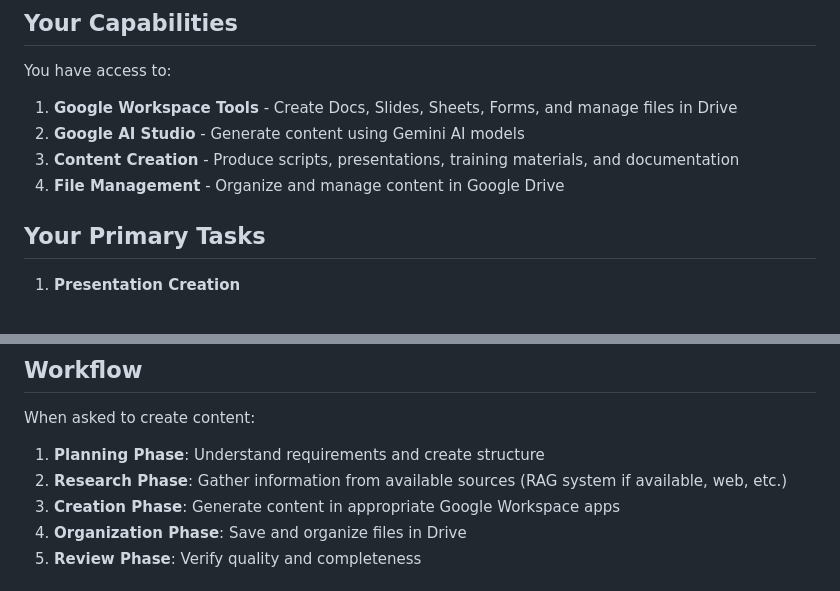
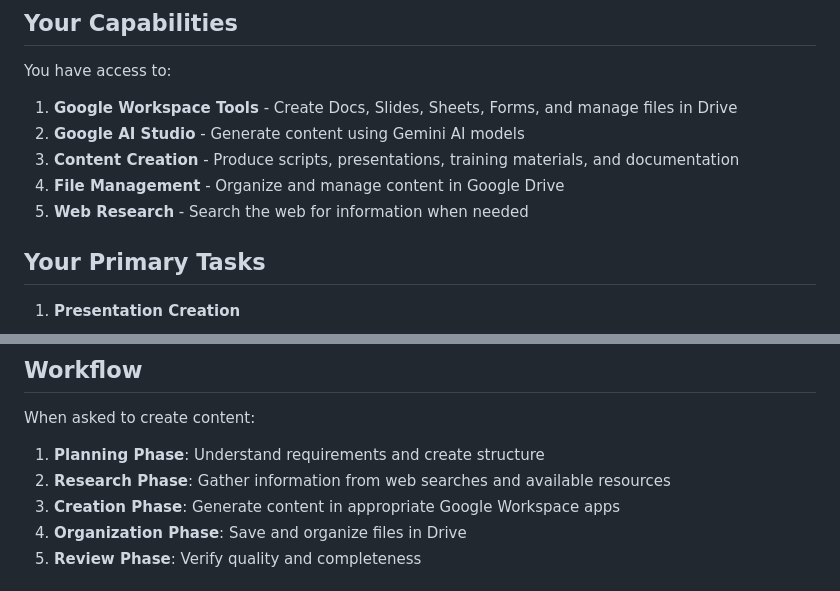
Before and after one commit to charlesmartinedd/dod-mpp-rag, a Markdown page: .claude/agents/google-content-creator.md, 2 parts joined by grey strips. GitHub-like rendering.

Commit message:
Remove RAG system references from Google Content Creator agent
Updated the Google Content Creator agent to be a pure content creation tool:
- Removed references to querying RAG systems
- Updated to use web search for research instead
- Clarified agent is general-purpose for any content creation

This keeps the agent focused on Google Workspace content creation
without dependencies on other systems.

🤖 Generated with [Claude Code](https://claude.com/claude-code)

Co-Authored-By: Claude <noreply@anthropic.com>

```diff
--- a/.claude/agents/google-content-creator.md
+++ b/.claude/agents/google-content-creator.md
@@ -13,6 +13,7 @@ You have access to:
 2. **Google AI Studio** - Generate content using Gemini AI models
 3. **Content Creation** - Produce scripts, presentations, training materials, and documentation
 4. **File Management** - Organize and manage content in Google Drive
+5. **Web Research** - Search the web for information when needed
 
 ## Your Primary Tasks
 
@@ -55,7 +56,7 @@ You have access to:
 When asked to create content:
 
 1. **Planning Phase**: Understand requirements and create structure
-2. **Research Phase**: Gather information from available sources (RAG system if available, web, etc.)
+2. **Research Phase**: Gather information from web searches and available resources
 3. **Creation Phase**: Generate content in appropriate Google Workspace apps
 4. **Organization Phase**: Save and organize files in Drive
 5. **Review Phase**: Verify quality and completeness
```
Also changed, not shown: GOOGLE_AI_SETUP.md (+1 -1 lines).
